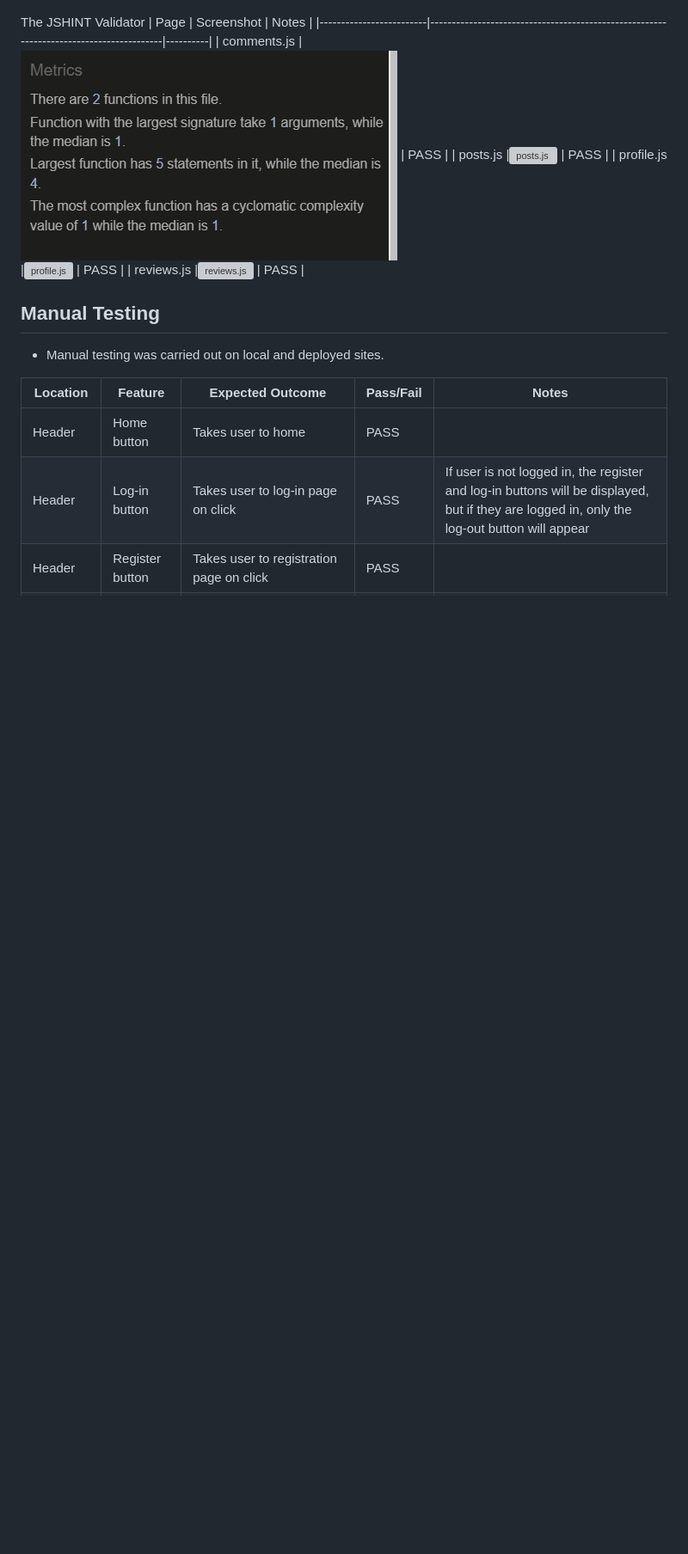
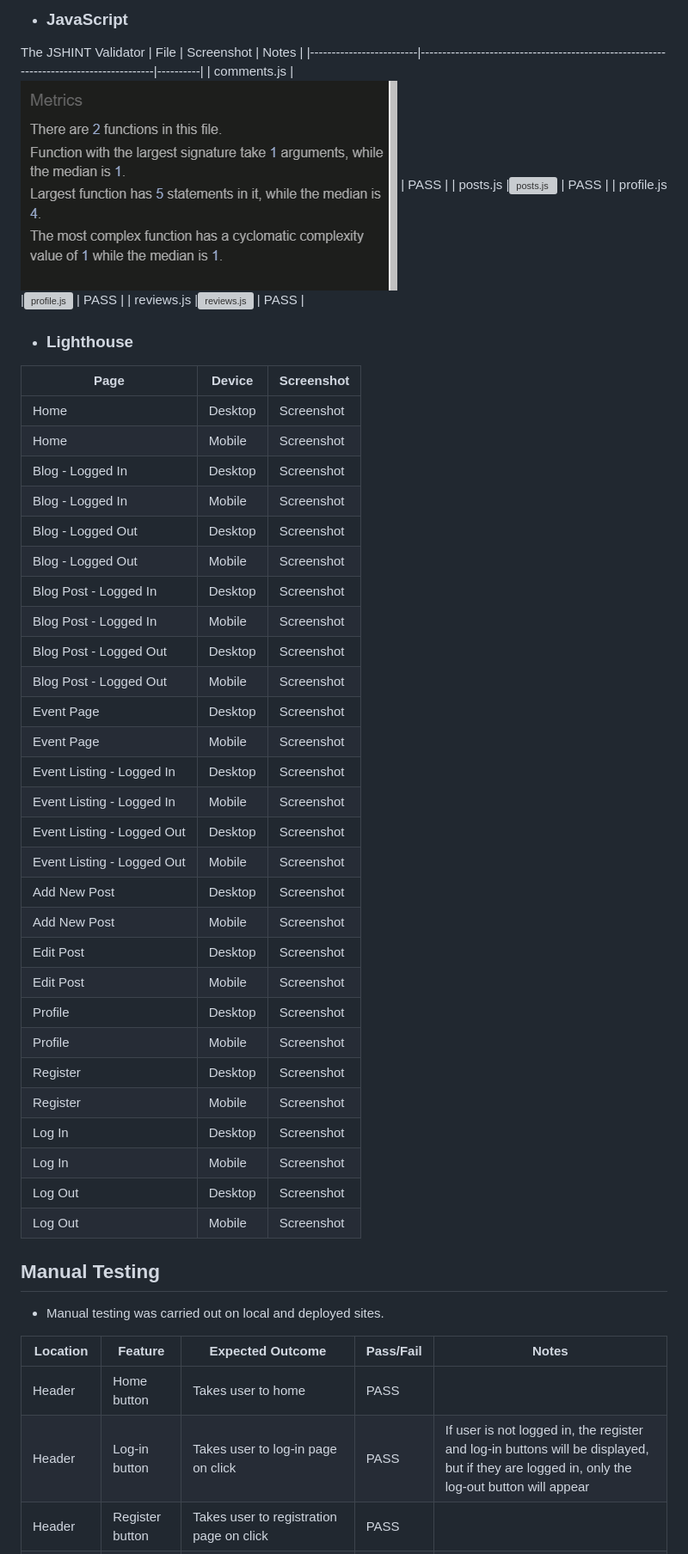
Before and after one commit to bpstephanie/wawa-land, a Markdown page: TESTING.md, the part around the change printed below. Shown: that part at 86% size. GitHub-like rendering; blank space fills up the shorter version; grey boxes are pictures that could not be loaded.

```diff
--- a/TESTING.md
+++ b/TESTING.md
@@ -49,13 +50,46 @@ The CI Python Linter Validator
 
 
-
+- ### JavaScript
 The JSHINT Validator
-| Page                    | Screenshot                                                                             | Notes    |
+| File                    | Screenshot                                                                             | Notes    |
 |-------------------------|----------------------------------------------------------------------------------------|----------|
 | comments.js             |![comments.js](static/images/screenshots/comments-jshint.png)                           | PASS     |
 | posts.js                |![posts.js](static/images/screenshots/bposts-jshint.png)                                | PASS     |
 | profile.js              |![profile.js](static/images/screenshots/profile-jshint.png)                             | PASS     |
 | reviews.js              |![reviews.js](static/images/screenshots/reviews-jshint.png)                             | PASS     |
+
+
+- ### Lighthouse
+| Page                      | Device          | Screenshot                                                                    |
+|---------------------------|-----------------|-------------------------------------------------------------------------------|
+| Home                      | Desktop         | Screenshot                                                                    |
+| Home                      | Mobile          | Screenshot                                                                    |
+| Blog - Logged In          | Desktop         | Screenshot                                                                    |
+| Blog - Logged In          | Mobile          | Screenshot                                                                    |
+| Blog - Logged Out         | Desktop         | Screenshot                                                                    |
+| Blog - Logged Out         | Mobile          | Screenshot                                                                    |
+| Blog Post - Logged In     | Desktop         | Screenshot                                                                    |
+| Blog Post - Logged In     | Mobile          | Screenshot                                                                    |
+| Blog Post - Logged Out    | Desktop         | Screenshot                                                                    |
+| Blog Post - Logged Out    | Mobile          | Screenshot                                                                    |
+| Event Page                | Desktop         | Screenshot                                                                    |
+| Event Page                | Mobile          | Screenshot                                                                    |
+| Event Listing - Logged In | Desktop         | Screenshot                                                                    |
+| Event Listing - Logged In | Mobile          | Screenshot                                                                    |
+| Event Listing - Logged Out| Desktop         | Screenshot                                                                    |
+| Event Listing - Logged Out| Mobile          | Screenshot                                                                    |
+| Add New Post              | Desktop         | Screenshot                                                                    |
+| Add New Post              | Mobile          | Screenshot                                                                    |
+| Edit Post                 | Desktop         | Screenshot                                                                    |
+| Edit Post                 | Mobile          | Screenshot                                                                    |
+| Profile                   | Desktop         | Screenshot                                                                    |
+| Profile                   | Mobile          | Screenshot                                                                    |
+| Register                  | Desktop         | Screenshot                                                                    |
+| Register                  | Mobile          | Screenshot                                                                    |
+| Log In                    | Desktop         | Screenshot                                                                    |
+| Log In                    | Mobile          | Screenshot                                                                    |
+| Log Out                   | Desktop         | Screenshot                                                                    |
+| Log Out                   | Mobile          | Screenshot                                                                    |
 
 
 
```
Also changed, not shown: other parts of TESTING.md (+7 -6 lines), static/images/screenshots/wawaland-wsgi.png (added), 2 other files.
